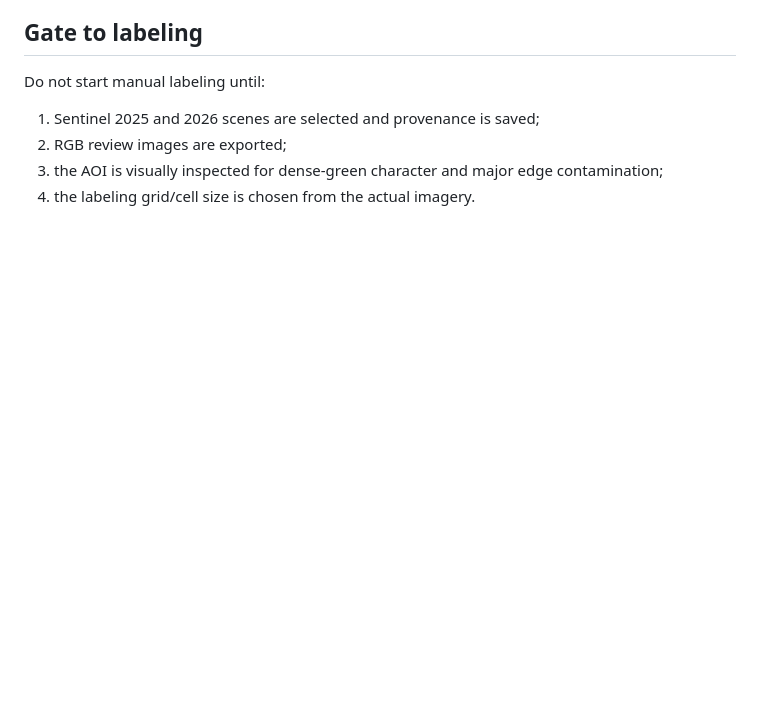
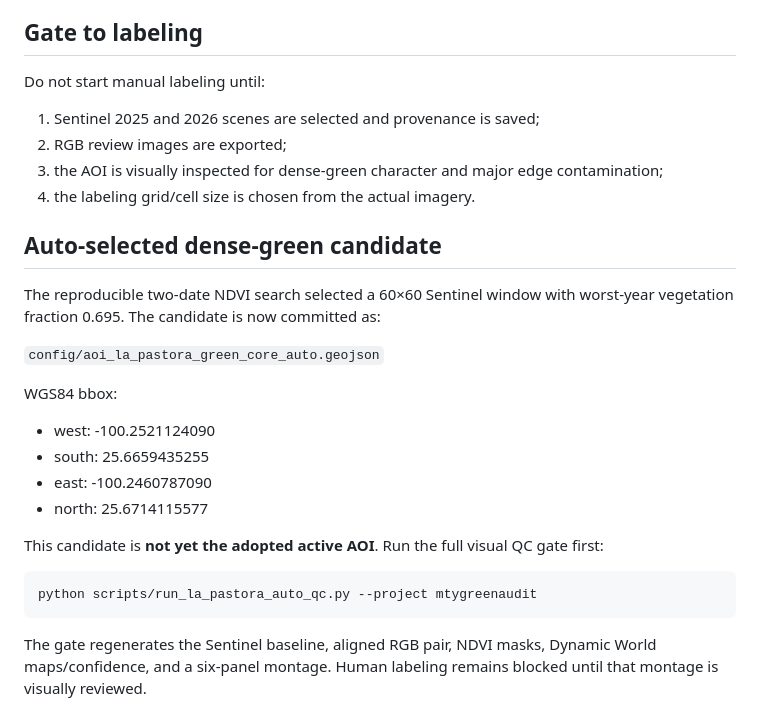
Before and after one commit to StavroK/JEPA_Green_Audit, a Markdown page: research/LA_PASTORA_M3B_SOURCE_PLAN.md, the part around the change. Drawn GitHub-style; blank space fills up the shorter version.

Commit message:
Document La Pastora auto-AOI visual QC gate

````diff
--- a/research/LA_PASTORA_M3B_SOURCE_PLAN.md
+++ b/research/LA_PASTORA_M3B_SOURCE_PLAN.md
@@ -112,3 +112,25 @@ Do not start manual labeling until:
 3. the AOI is visually inspected for dense-green character and major edge
    contamination;
 4. the labeling grid/cell size is chosen from the actual imagery.
+
+
+## Auto-selected dense-green candidate
+
+The reproducible two-date NDVI search selected a 60×60 Sentinel window with worst-year vegetation fraction 0.695. The candidate is now committed as:
+
+`config/aoi_la_pastora_green_core_auto.geojson`
+
+WGS84 bbox:
+
+- west: -100.2521124090
+- south: 25.6659435255
+- east: -100.2460787090
+- north: 25.6714115577
+
+This candidate is **not yet the adopted active AOI**. Run the full visual QC gate first:
+
+```bash
+python scripts/run_la_pastora_auto_qc.py --project mtygreenaudit
+```
+
+The gate regenerates the Sentinel baseline, aligned RGB pair, NDVI masks, Dynamic World maps/confidence, and a six-panel montage. Human labeling remains blocked until that montage is visually reviewed.
````
